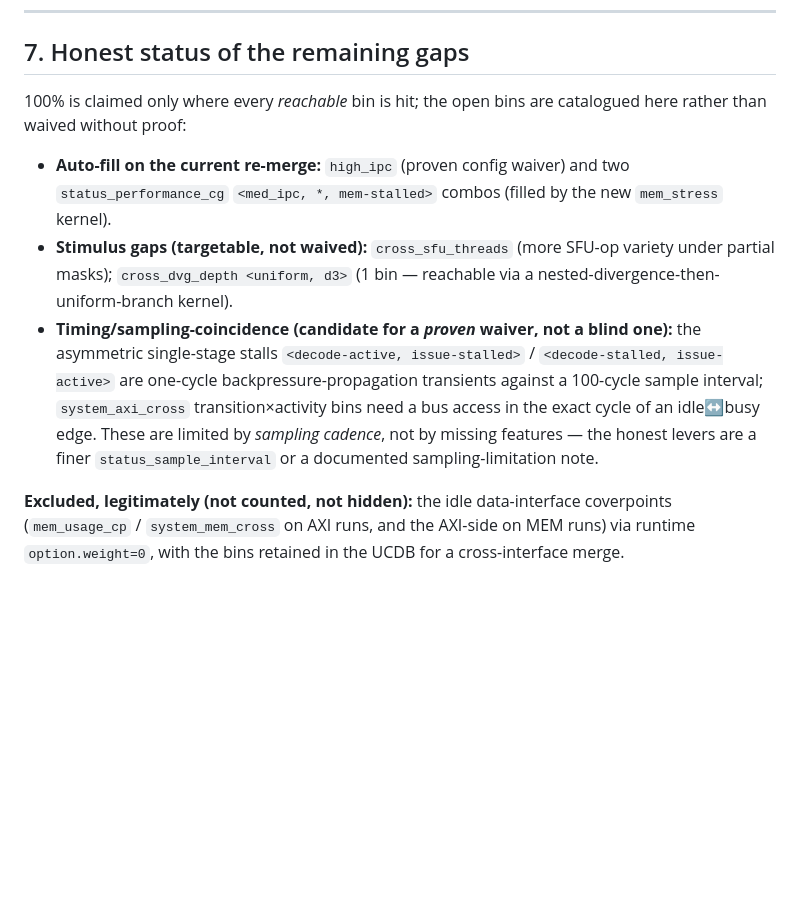
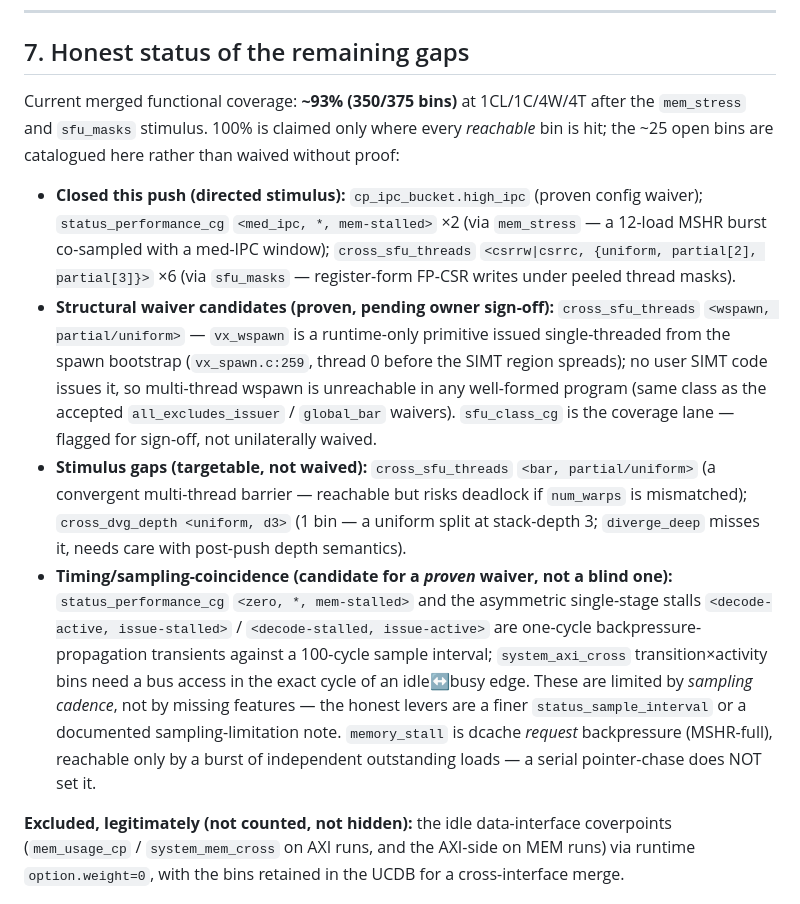
Before and after one commit to Samuel-Moussa/Vortex-UVM-GP, a Markdown page: vortex_uvm_env/docs/Coverage_Model_Reference.md, the part around the change. GitHub-like rendering; blank space fills up the shorter version.

Commit message:
docs: coverage reference §7 — update remaining-gap status after mem_stress + sfu_masks
~93% (350/375). Records closed bins (high_ipc waiver, med_ipc+mem_stall, csrrw/csrrc
under masks), the wspawn structural-waiver candidate (runtime-only primitive), and the
sampling-coincidence residuals (asymmetric stalls, system_axi timing) with the
memory_stall=request-backpressure learning.

```diff
--- a/vortex_uvm_env/docs/Coverage_Model_Reference.md
+++ b/vortex_uvm_env/docs/Coverage_Model_Reference.md
@@ -273,22 +273,35 @@ barrier, tmc, wspawn), so no bin is ever hit vacuously.
 
 ## 7. Honest status of the remaining gaps
 
-100% is claimed only where every *reachable* bin is hit; the open bins are catalogued
-here rather than waived without proof:
+Current merged functional coverage: **~93% (350/375 bins)** at 1CL/1C/4W/4T after the
+`mem_stress` and `sfu_masks` stimulus. 100% is claimed only where every *reachable* bin
+is hit; the ~25 open bins are catalogued here rather than waived without proof:
 
-- **Auto-fill on the current re-merge:** `high_ipc` (proven config waiver) and two
-  `status_performance_cg` `<med_ipc, *, mem-stalled>` combos (filled by the new
-  `mem_stress` kernel).
-- **Stimulus gaps (targetable, not waived):** `cross_sfu_threads` (more SFU-op variety
-  under partial masks); `cross_dvg_depth <uniform, d3>` (1 bin — reachable via a
-  nested-divergence-then-uniform-branch kernel).
+- **Closed this push (directed stimulus):** `cp_ipc_bucket.high_ipc` (proven config
+  waiver); `status_performance_cg` `<med_ipc, *, mem-stalled>` ×2 (via `mem_stress` —
+  a 12-load MSHR burst co-sampled with a med-IPC window); `cross_sfu_threads`
+  `<csrrw|csrrc, {uniform, partial[2], partial[3]}>` ×6 (via `sfu_masks` — register-form
+  FP-CSR writes under peeled thread masks).
+- **Structural waiver candidates (proven, pending owner sign-off):**
+  `cross_sfu_threads` `<wspawn, partial/uniform>` — `vx_wspawn` is a runtime-only
+  primitive issued single-threaded from the spawn bootstrap (`vx_spawn.c:259`, thread 0
+  before the SIMT region spreads); no user SIMT code issues it, so multi-thread wspawn
+  is unreachable in any well-formed program (same class as the accepted
+  `all_excludes_issuer` / `global_bar` waivers). `sfu_class_cg` is the coverage lane —
+  flagged for sign-off, not unilaterally waived.
+- **Stimulus gaps (targetable, not waived):** `cross_sfu_threads` `<bar, partial/uniform>`
+  (a convergent multi-thread barrier — reachable but risks deadlock if `num_warps` is
+  mismatched); `cross_dvg_depth <uniform, d3>` (1 bin — a uniform split at stack-depth 3;
+  `diverge_deep` misses it, needs care with post-push depth semantics).
 - **Timing/sampling-coincidence (candidate for a *proven* waiver, not a blind one):**
-  the asymmetric single-stage stalls `<decode-active, issue-stalled>` /
-  `<decode-stalled, issue-active>` are one-cycle backpressure-propagation transients
-  against a 100-cycle sample interval; `system_axi_cross` transition×activity bins need
-  a bus access in the exact cycle of an idle↔busy edge. These are limited by *sampling
-  cadence*, not by missing features — the honest levers are a finer
-  `status_sample_interval` or a documented sampling-limitation note.
+  `status_performance_cg` `<zero, *, mem-stalled>` and the asymmetric single-stage stalls
+  `<decode-active, issue-stalled>` / `<decode-stalled, issue-active>` are one-cycle
+  backpressure-propagation transients against a 100-cycle sample interval;
+  `system_axi_cross` transition×activity bins need a bus access in the exact cycle of an
+  idle↔busy edge. These are limited by *sampling cadence*, not by missing features — the
+  honest levers are a finer `status_sample_interval` or a documented sampling-limitation
+  note. `memory_stall` is dcache *request* backpressure (MSHR-full), reachable only by a
+  burst of independent outstanding loads — a serial pointer-chase does NOT set it.
 
 **Excluded, legitimately (not counted, not hidden):** the idle data-interface
 coverpoints (`mem_usage_cp` / `system_mem_cross` on AXI runs, and the AXI-side on MEM
```
